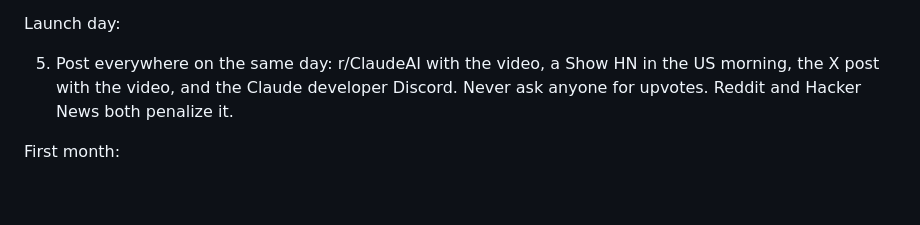
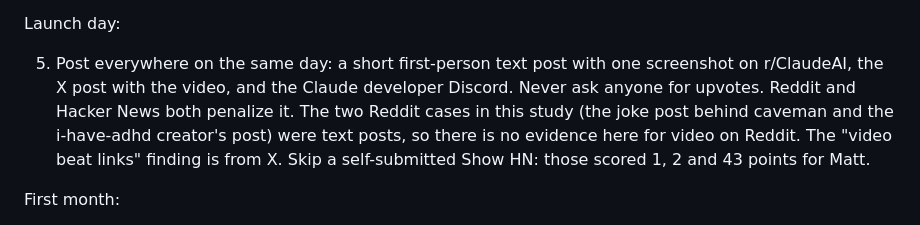
Before and after one commit to EricJujianZou/rederive, a Markdown page: docs/viral-skill-findings.md, the part around the change. Drawn GitHub-style; blank space fills up the shorter version.

Commit message:
Playbook: Reddit step is a text post with a screenshot, the studied cases had no video there
Co-Authored-By: Claude Fable 5.1 <noreply@anthropic.com>

```diff
--- a/docs/viral-skill-findings.md
+++ b/docs/viral-skill-findings.md
@@ -82,9 +82,13 @@ Before launch:
 
 Launch day:
 
-5. Post everywhere on the same day: r/ClaudeAI with the video, a Show HN in the
-   US morning, the X post with the video, and the Claude developer Discord.
-   Never ask anyone for upvotes. Reddit and Hacker News both penalize it.
+5. Post everywhere on the same day: a short first-person text post with one
+   screenshot on r/ClaudeAI, the X post with the video, and the Claude
+   developer Discord. Never ask anyone for upvotes. Reddit and Hacker News both
+   penalize it. The two Reddit cases in this study (the joke post behind
+   caveman and the i-have-adhd creator's post) were text posts, so there is no
+   evidence here for video on Reddit. The "video beat links" finding is from X.
+   Skip a self-submitted Show HN: those scored 1, 2 and 43 points for Matt.
 
 First month:
 
```
